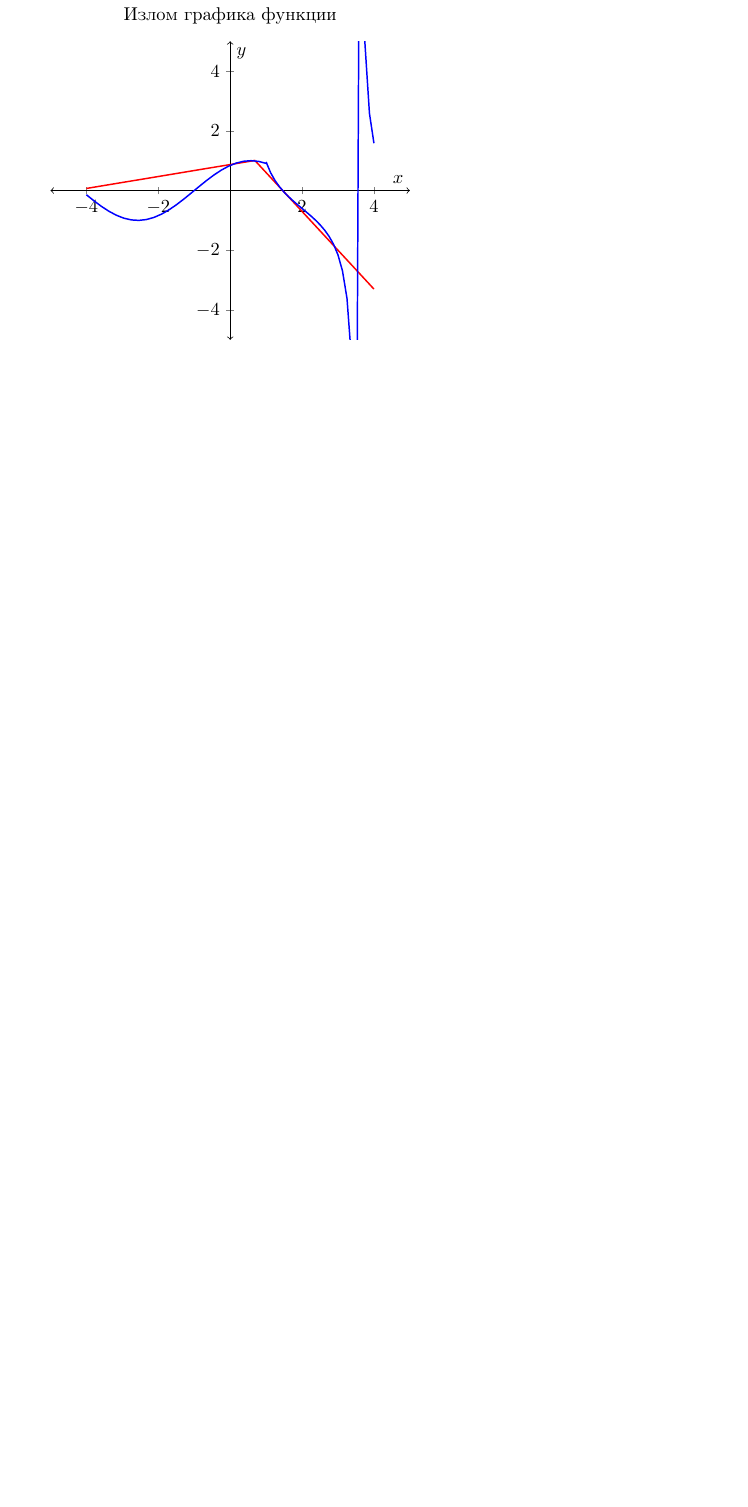
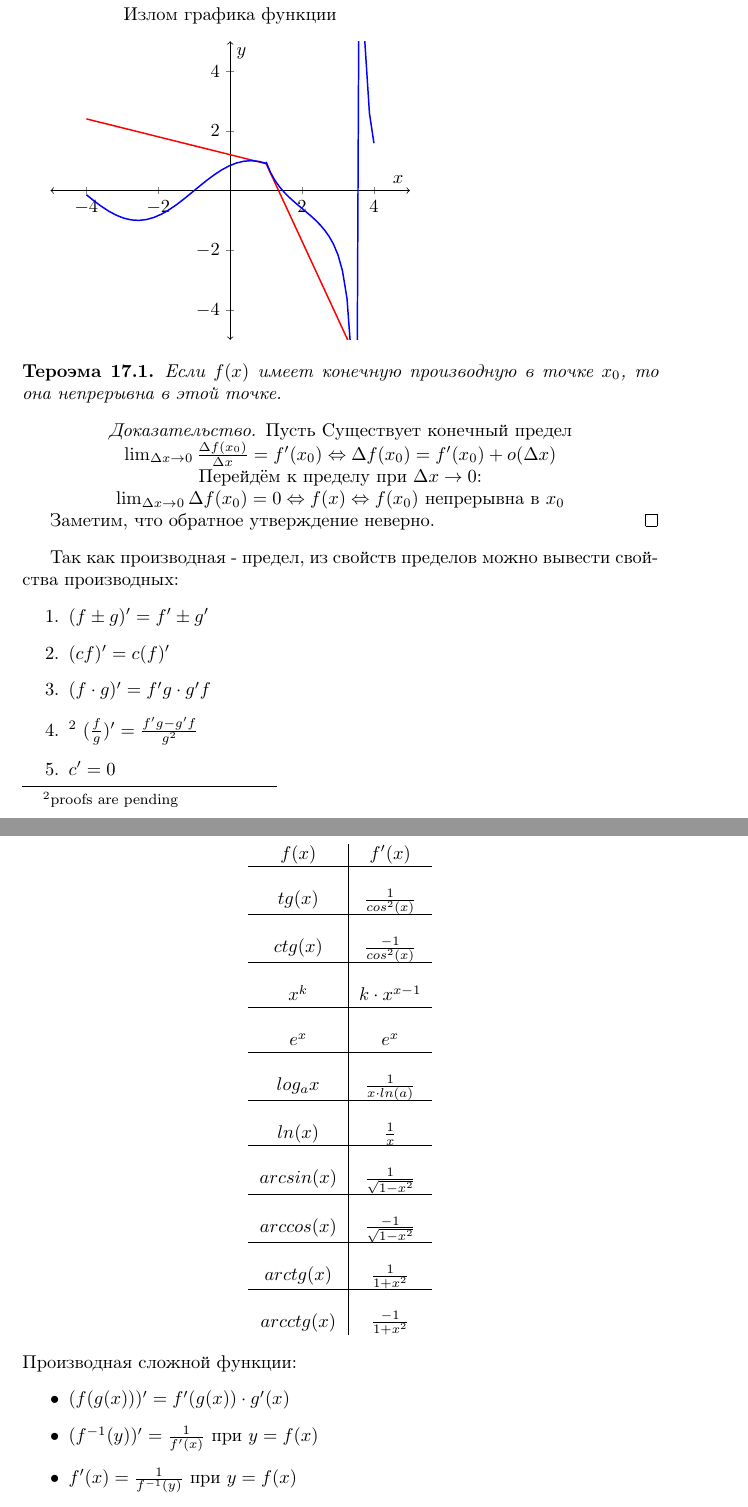
Before and after one commit to noopeah/mathth, a LaTeX book (math_sem1.tex): part of page 32 of 32 before the commit and two parts of pages 32 and 33 of 33 after it, the two joined at a grey line, cut so that both start at the same text, the shorter picture padded with empty space. Compiled offline with pdfLaTeX.

Commit message:
augmented #17

```diff
--- a/math_sem1.tex
+++ b/math_sem1.tex
@@ -641,10 +638,64 @@ $x_1 - x_0 = \Delta x, f(x_1) - f(x_0) = \Delta f(x_0) \\ f'(x_0) = lim_{\Delta
     	\begin{axis}[
     		xmin=-5,xmax=5,
     		ymin=-5,ymax=5]
-    		\addplot [red,thick, domain=-4:0.7] expression {0.2*x + 0.87};
-			\addplot [red,thick, domain=0.7:4] expression {-1.3*x + 1.9};
+    		\addplot [red,thick, domain=-4:1] expression {-0.3*x + 1.2};
+			\addplot [red,thick, domain=1:4] expression {-2.6*x + 3.5};
 			\addplot [blue,thick, domain=-4:1] expression {sin(deg(x+1))};
 			\addplot [blue,thick, domain=1:4] expression {-tan(deg(x-2)) - 0.6};
     	\end{axis}
     \end{tikzpicture}
+\begin{thm}
+	Если $f(x)$ имеет конечную производную в точке $x_0$, то она непрерывна в этой точке.
+  \begin{proof}
+    \begin{center}
+      Пусть Существует конечный предел \\
+      $\lim_{\Delta x \rightarrow 0}{\frac{\Delta f(x_0)}{\Delta x }} = f'(x_0) \Leftrightarrow \Delta f(x_0) = f'(x_0)+o(\Delta x)$ \\
+      Перейдём к пределу при $\Delta x \rightarrow 0$: \\
+      $\lim_{\Delta x \rightarrow 0}{\Delta f(x_0)} = 0 \Leftrightarrow f(x) \Leftrightarrow f(x_0)$ непрерывна в $x_0$ \\
+    \end{center}
+    Заметим, что обратное утверждение неверно.
+  \end{proof}
+\end {thm}
+Так как производная - предел, из свойств пределов можно вывести свойства производных:
+\begin{enumerate}
+  \item $(f \pm g)' = f' \pm g'$
+  \item $(cf)' = c(f)'$
+  \item $(f \cdot g)' = f'g \cdot g'f$
+  \item\footnote{proofs are pending} $(\frac{f}{g})' = \frac{f'g - g'f}{g^2}$
+  \item $c' = 0$
+\end{enumerate}
+%\begin{table}
+  \begin{center}
+      \begin{tabular}{c|c}
+        $f(x)$ & $f'(x)$ \\
+        \hline \\
+        $tg(x)$ & $\frac{1}{cos^2(x)}$ \\
+          \hline \\
+        $ctg(x)$ & $\frac{-1}{cos^2(x)}$ \\
+          \hline \\
+        $x^k$ & $k \cdot x^{x-1}$ \\
+          \hline \\
+        $e^x$ & $e^x$ \\
+          \hline \\
+        $log_a x$ & $\frac{1}{x \cdot ln(a)}$ \\
+          \hline \\
+        $ln(x)$ & $\frac{1}{x}$ \\
+          \hline \\
+        $arcsin(x)$ & $\frac{1}{\sqrt{1 - x^2}}$ \\
+          \hline \\
+        $arccos(x)$ & $\frac{-1}{\sqrt{1 - x^2}}$ \\
+          \hline \\
+        $arctg(x)$ & $\frac{1}{1 + x^2}$ \\
+          \hline \\
+        $arcctg(x)$ & $\frac{-1}{1 + x^2}$ \\
+      \end{tabular}
+  \end{center}
+%\end{table}
+Производная сложной функции:
+\begin{itemize}
+  \item $(f(g(x)))' = f'(g(x)) \cdot g'(x)$
+  \item $(f^{-1}(y))' = \frac{1}{f'(x)}$ при $y = f(x)$
+  \item $f'(x) = \frac{1}{f^{-1}(y)}$ при $y = f(x)$
+\end{itemize}
+
 \end{document}
```
Also changed, not shown: math_sem1.bbl (added), math_sem1.pdf, math_sem1.tex (3 more changed lines), 5 other files.
